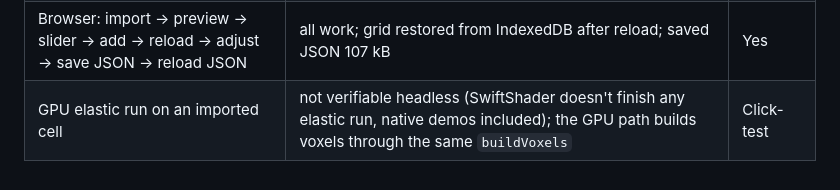
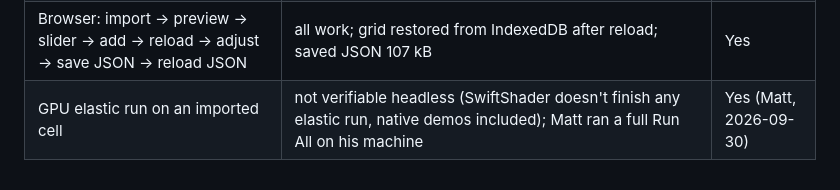
Before and after one commit to mshomper/f13ld.lab, a Markdown page: docs/STL_IMPORT_SCOPE.md, the part around the change. Drawn GitHub-style.

```diff
--- a/docs/STL_IMPORT_SCOPE.md
+++ b/docs/STL_IMPORT_SCOPE.md
@@ -191,4 +191,4 @@ Test STLs were meshed from native lab geometries (marching cubes, 160 nodes per
 | One side 3 % long | refused with the sizes shown; *set* cell size then works (part centered) | Yes |
 | 1.1M triangles | 10.6 s in a worker (node timing; distance transform ≈ 6.8 s of it) | About at target |
 | Browser: import → preview → slider → add → reload → adjust → save JSON → reload JSON | all work; grid restored from IndexedDB after reload; saved JSON 107 kB | Yes |
-| GPU elastic run on an imported cell | not verifiable headless (SwiftShader doesn't finish any elastic run, native demos included); the GPU path builds voxels through the same `buildVoxels` | Click-test |
+| GPU elastic run on an imported cell | not verifiable headless (SwiftShader doesn't finish any elastic run, native demos included); Matt ran a full Run All on his machine | Yes (Matt, 2026-09-30) |
```
Also changed, not shown: docs/NEXT_STEPS.md (+1 -1 lines).
